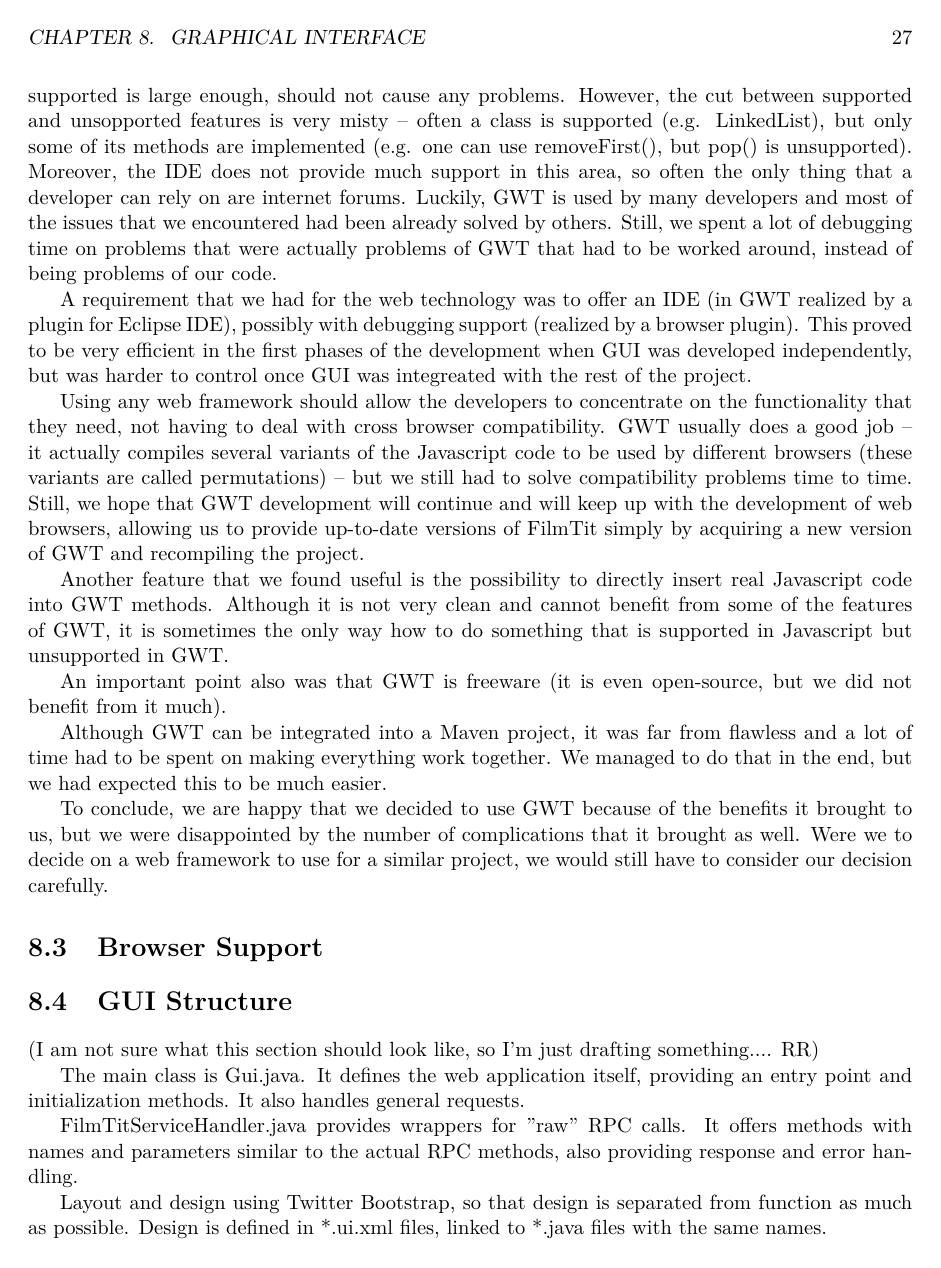
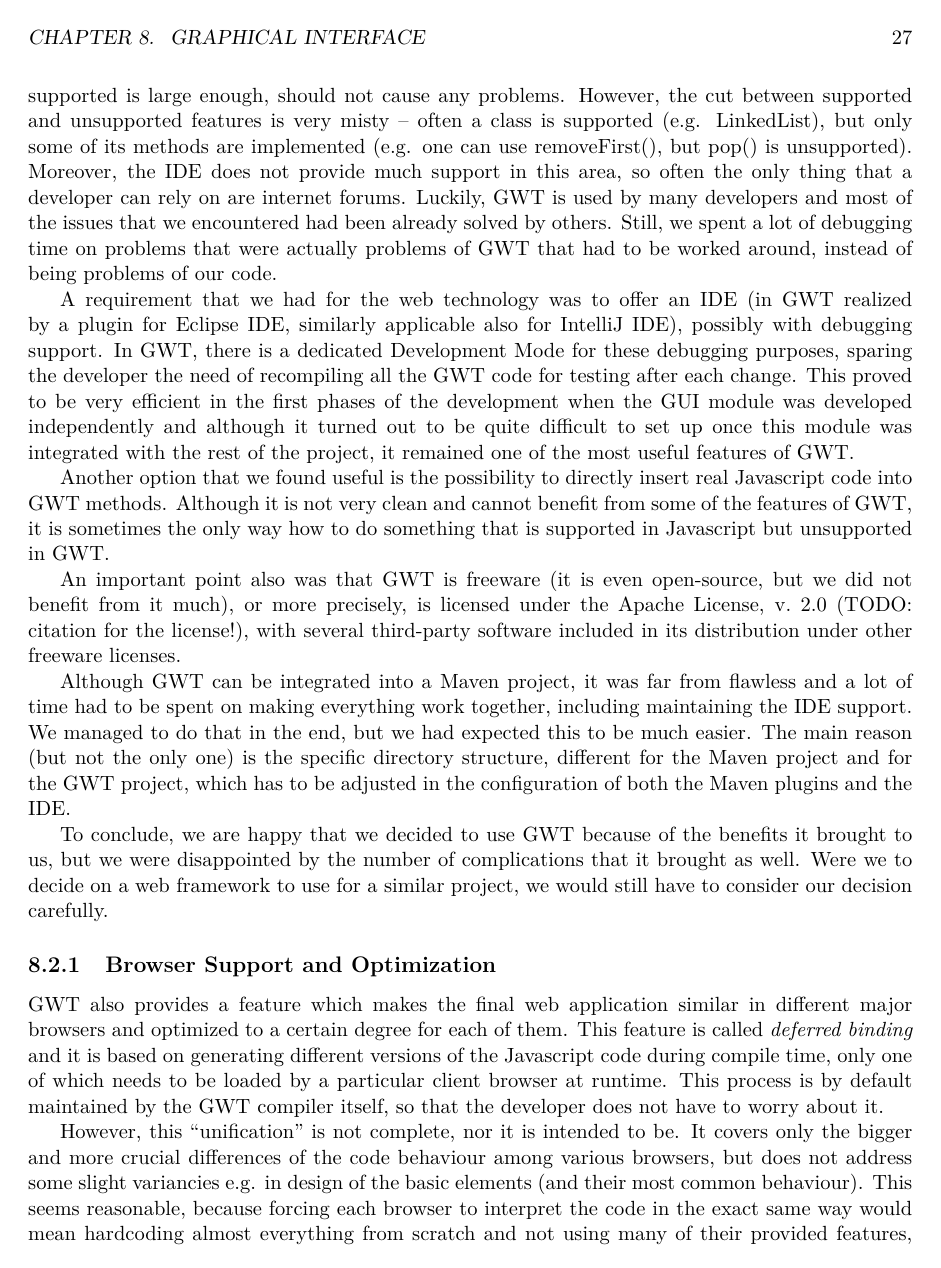
Before and after one commit to karelbilek/FilmTit, a LaTeX thesis (src/doc/documentation.tex, which reads src/doc/gui.tex): page 30 of 38 before the commit and page 30 of 39 after it. Compiled offline with pdfLaTeX.

Commit message:
added uibinder and t-bootstrap and more about gwt + small fixes

```diff
--- a/src/doc/gui.tex
+++ b/src/doc/gui.tex
@@ -20,20 +20,19 @@ We decided to use GWT for several reasons.
 
 One reason is that it integrates very well with the rest of the application, which is written in Java. A prominent example is the communication between GUI and Userspace. Not only is the interface defined by one simple Java class (FilmTitService.java), which is then used both by the GUI and the Userspace, but thanks to GWT we are even able to use exactly the same classes (placed in share) in GUI and in Userspace and send them easily through the FilmTitService interface. Thus, we avoided the trouble of having to keep each of these classes in two versions, Java and Javascript, together with mappings to and from the transport format. In fact, all of these do exist in the application, but only in the compiled code, completely hidden from the developer.
 
-However, there is a downside which can be expected but is difficult to manage properly. It is obvious that GWT does not support everything that exists in Java -- instead, it supports only a subset of Java, with a lot of GWT-specific additions. This is perfectly reasonable, and, as the subset supported is large enough, should not cause any problems. However, the cut between supported and unsopported features is very misty -- often a class is supported (e.g. LinkedList), but only some of its methods are implemented (e.g. one can use removeFirst(), but pop() is unsupported). Moreover, the IDE does not provide much support in this area, so often the only thing that a developer can rely on are internet forums. Luckily, GWT is used by many developers and most of the issues that we encountered had been already solved by others. Still, we spent a lot of debugging time on problems that were actually problems of GWT that had to be worked around, instead of being problems of our code.
+However, there is a downside which can be expected but is difficult to manage properly. It is obvious that GWT does not support everything that exists in Java -- instead, it supports only a subset of Java, with a lot of GWT-specific additions. This is perfectly reasonable, and, as the subset supported is large enough, should not cause any problems. However, the cut between supported and unsupported features is very misty -- often a class is supported (e.g. LinkedList), but only some of its methods are implemented (e.g. one can use removeFirst(), but pop() is unsupported). Moreover, the IDE does not provide much support in this area, so often the only thing that a developer can rely on are internet forums. Luckily, GWT is used by many developers and most of the issues that we encountered had been already solved by others. Still, we spent a lot of debugging time on problems that were actually problems of GWT that had to be worked around, instead of being problems of our code.
 
-A requirement that we had for the web technology was to offer an IDE (in GWT realized by a plugin for Eclipse IDE), possibly with debugging support (realized by a browser plugin). This proved to be very efficient in the first phases of the development when GUI was developed independently, but was harder to control once GUI was integreated with the rest of the project.
+A requirement that we had for the web technology was to offer an IDE (in GWT realized by a plugin for Eclipse IDE, similarly applicable also for IntelliJ IDE), possibly with debugging support. In GWT, there is a dedicated Development Mode for these debugging purposes, sparing the developer the need of recompiling all the GWT code for testing after each change. This proved to be very efficient in the first phases of the development when the GUI module was developed independently and although it turned out to be quite difficult to set up once this module was integrated with the rest of the project, it remained one of the most useful features of GWT.
 
-Using any web framework should allow the developers to concentrate on the functionality that they need, not having to deal with cross browser compatibility. GWT usually does a good job -- it actually compiles several variants of the Javascript code to be used by different browsers (these variants are called permutations) -- but we still had to solve compatibility problems time to time.
-Still, we hope that GWT development will continue and will keep up with the development of web browsers, allowing us to provide up-to-date versions of FilmTit simply by acquiring a new version of GWT and recompiling the project.
+Another option that we found useful is the possibility to directly insert real Javascript code into GWT methods. Although it is not very clean and cannot benefit from some of the features of GWT, it is sometimes the only way how to do something that is supported in Javascript but unsupported in GWT.
 
-Another feature that we found useful is the possibility to directly insert real Javascript code into GWT methods. Although it is not very clean and cannot benefit from some of the features of GWT, it is sometimes the only way how to do something that is supported in Javascript but unsupported in GWT.
+An important point also was that GWT is freeware (it is even open-source, but we did not benefit from it much), or more precisely, is licensed under the Apache License, v.~2.0 (TODO: citation for the license!), with several third-party software included in its distribution under other freeware licenses.
 
-An important point also was that GWT is freeware (it is even open-source, but we did not benefit from it much).
-
-Although GWT can be integrated into a Maven project, it was far from flawless and a lot of time had to be spent on making everything work together. We managed to do that in the end, but we had expected this to be much easier.
+Although GWT can be integrated into a Maven project, it was far from flawless and a lot of time had to be spent on making everything work together, including maintaining the IDE support. We managed to do that in the end, but we had expected this to be much easier. The main reason (but not the only one) is the specific directory structure, different for the Maven project and for the GWT project, which has to be adjusted in the configuration of both the Maven plugins and the IDE.
 
 To conclude, we are happy that we decided to use GWT because of the benefits it brought to us, but we were disappointed by the number of complications that it brought as well. Were we to decide on a web framework to use for a similar project, we would still have to consider our decision carefully.
 
-\section{Browser Support}
-% (Honza)
+\subsection{Browser Support and Optimization}
+GWT also provides a feature which makes the final web application similar in different major browsers and optimized to a certain degree for each of them. This feature is called {\em deferred binding} and it is based on generating different versions of the Javascript code during compile time, only one of which needs to be loaded by a particular client browser at runtime. This process is by default maintained by the GWT compiler itself, so that the developer does not have to worry about it.
+
+However, this ``unification'' is not complete, nor it is intended to be. It covers only the bigger and more crucial differences of the code behaviour among various browsers, but does not address some slight variancies e.g. in design of the basic elements (and their most common behaviour). This seems reasonable, because forcing each browser to interpret the code in the exact same way would mean hardcoding almost everything from scratch and not using many of their provided features, which would be probably impossible anyway. Nevertheless, some of these ``slight differences'' which we have encountered proved to be quite crucial for our intended design (especially in the event-handling domain), so lots of work had to be done to reasonably unify the application's behaviour even among the major browsers.
@@ -46,11 +59,9 @@ To conclude, we are happy that we decided to use GWT because of the benefits it
 
 The main class is Gui.java. It defines the web application itself, providing an entry point and initialization methods. It also handles general requests.
 
-FilmTitServiceHandler.java provides wrappers for "raw" RPC calls. It offers methods with names and parameters similar to the actual RPC methods, also providing response and error handling.
+FilmTitServiceHandler.java provides wrappers for the ``raw'' RPC calls. It offers methods with names and parameters similar to the actual RPC methods, also providing response and error handling.
 
-Layout and design using Twitter Bootstrap, so that design is separated from function as much as possible. Design is defined in *.ui.xml files, linked to *.java files with the same names.
-
-An important class is the SubgestBox, or "SUBtitle sugGESTion BOX", which visualizes the TM results, offering a variety of means of navigation through them.
+An important class is the SubgestBox, or ``SUBtitle sugGESTion BOX'', which visualizes the TM results, offering a variety of means of navigation through them.
 
 Some settings have to be done via several resource files in the webapp directory. (This is required by the Java Servlets technology used to deploy the application.)
 
```
Also changed, not shown: src/doc/gui.tex (16 more changed lines).
